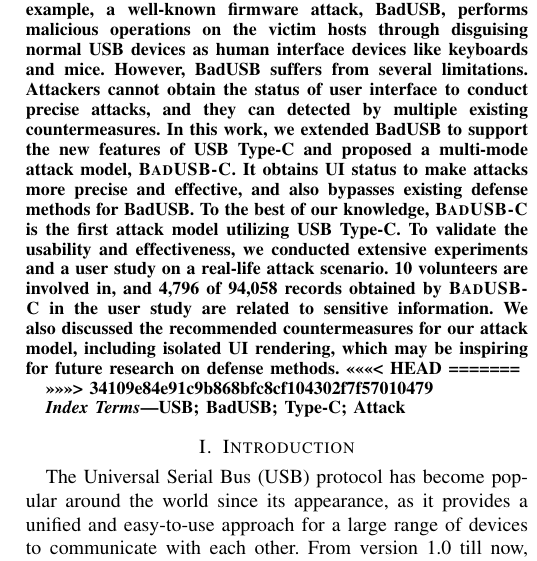
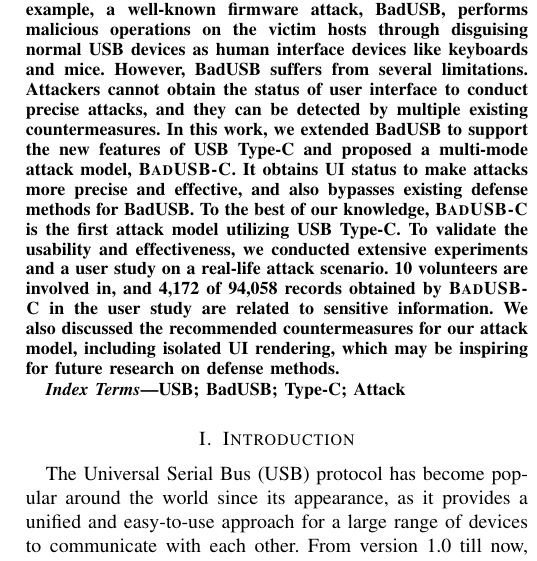
Before and after one commit to jwnhy/WOOT-BadUSB-C, a LaTeX paper (WOOT/BadUSBC.tex): part of one column of page 1 of 11, cut so that both start at the same text. Compiled offline with pdfLaTeX; a missing font is replaced by an installed copy or a similar font; a LaTeX package or settings file that is missing is left out.

Commit message:
minor fix in abs

```diff
--- a/WOOT/BadUSBC.tex
+++ b/WOOT/BadUSBC.tex
@@ -71,24 +71,20 @@
     disguising normal USB devices as human interface devices like keyboards and
     mice.  However, BadUSB suffers from several limitations.  Attackers cannot
     obtain the status of user interface to conduct precise attacks, and they
-    can detected by multiple existing countermeasures.  In this work, we
+    can be detected by multiple existing countermeasures.  In this work, we
     extended BadUSB to support the new features of USB Type-C and proposed a
     multi-mode attack model, \tool.  It obtains UI status to make attacks more
     precise and effective, and also bypasses existing defense methods for
     BadUSB.  To the best of our knowledge, \tool is the first attack model
     utilizing USB Type-C.  To validate the usability and effectiveness, we
     conducted extensive experiments and a user study on a real-life attack
-    scenario.  10 volunteers are involved in, and 4,796 of 94,058 records
+    scenario.  10 volunteers are involved in, and 4,172 of 94,058 records
     obtained by \tool in the user study are related to sensitive information.
 %\fengwei{What results?} \fengwei{what countermeasures do we propose? including
     %isolated UI rendering.}
 We also discussed the recommended countermeasures for our attack model,
     including isolated UI rendering, which may be inspiring for future research
     on defense methods.
-<<<<<<< HEAD
-=======
-
->>>>>>> 34109e84e91c9b868bfc8cf104302f7f57010479
 \end{abstract}
 
 \begin{IEEEkeywords}
```
